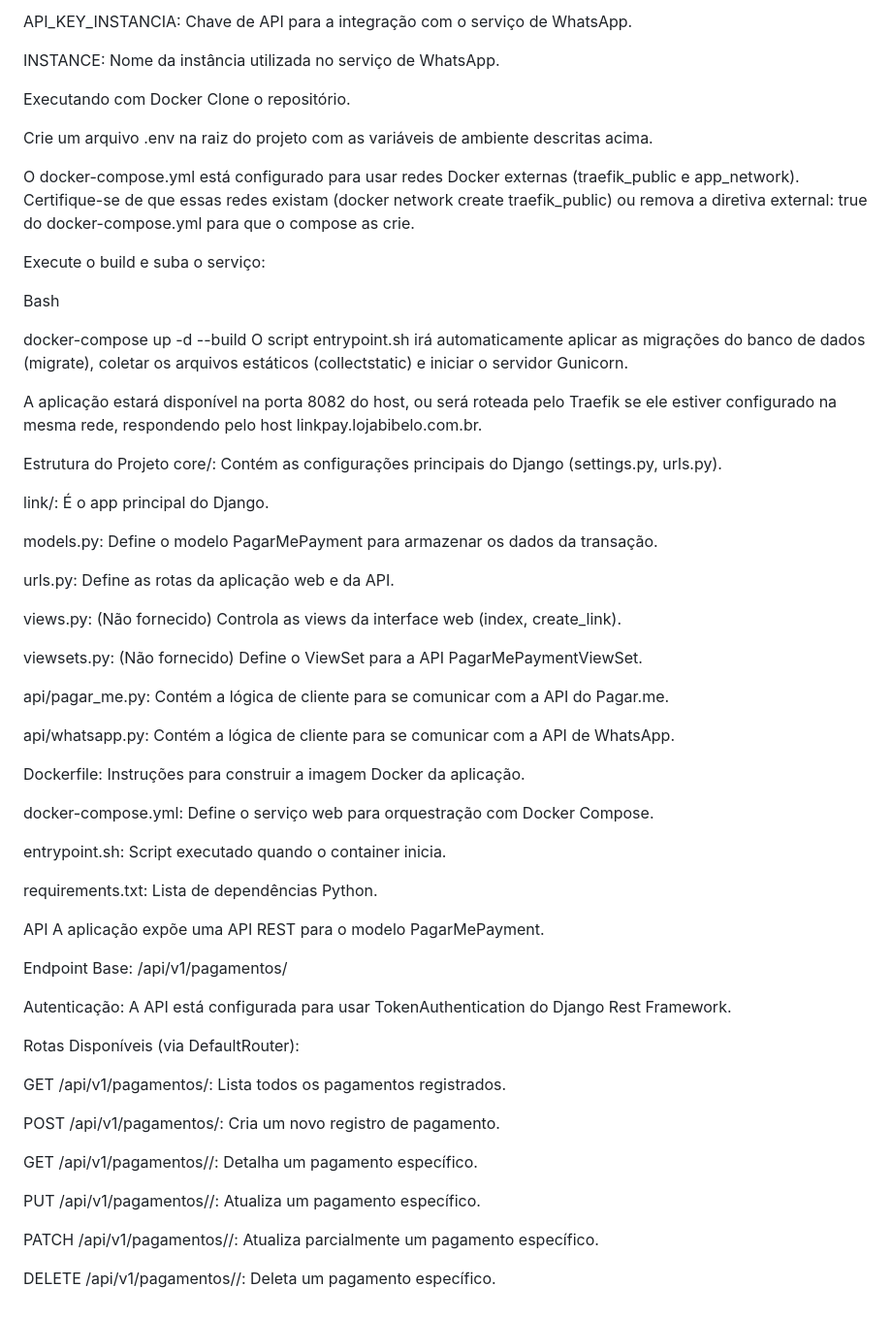
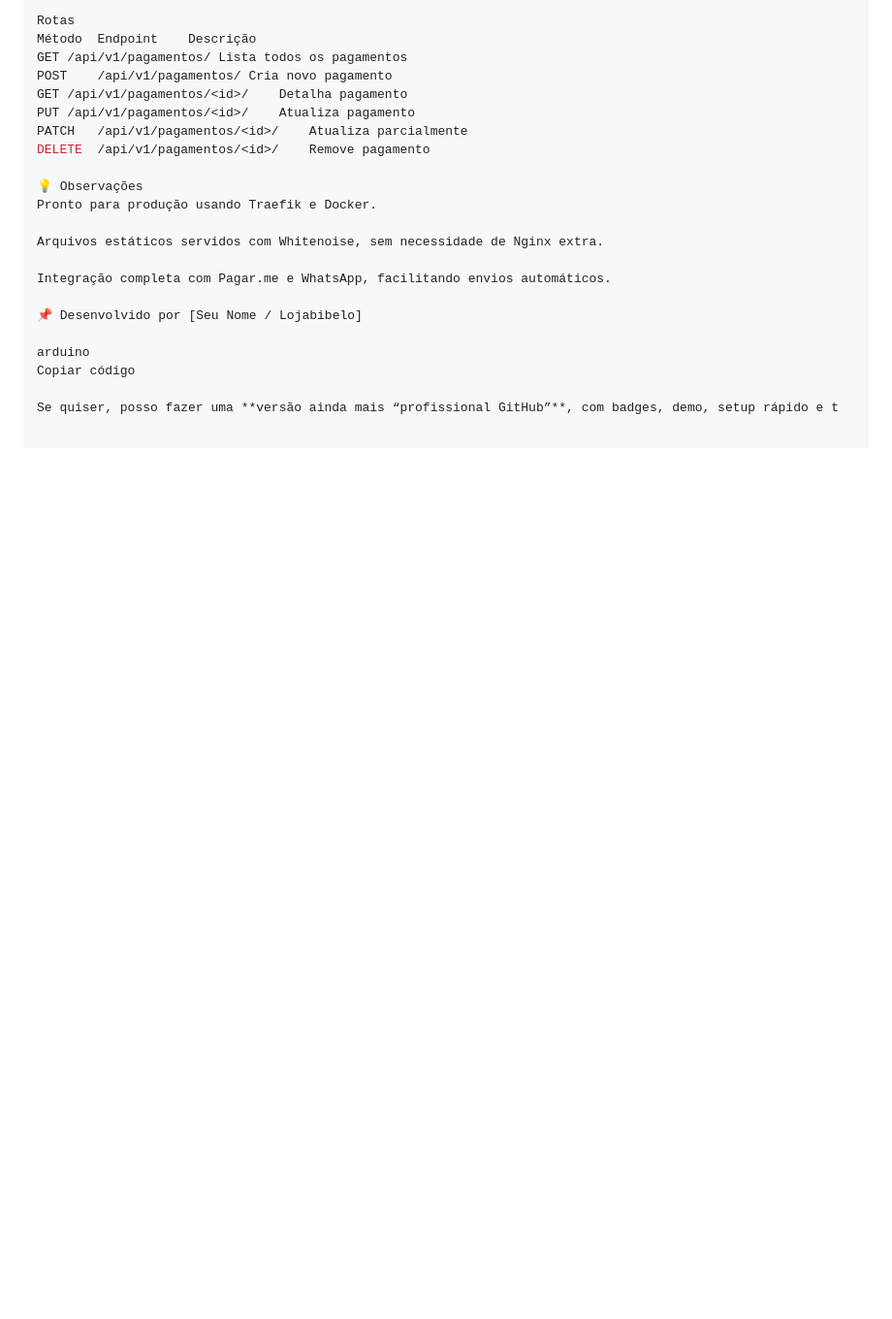
Before and after one commit to Brunohvg/QueroLink, a Markdown page: README.md, the part around the change printed below. Shown: that part at 97% size. Rendered like a GitHub page; blank space fills up the shorter version.

```diff
--- a/README.md
+++ b/README.md
@@ -44,66 +87,23 @@ API_KEY_PAGAR_ME: Chave de API (Basic Auth) para a integração com o Pagar.me.
 
-API_KEY_INSTANCIA: Chave de API para a integração com o serviço de WhatsApp.
+Rotas
+Método	Endpoint	Descrição
+GET	/api/v1/pagamentos/	Lista todos os pagamentos
+POST	/api/v1/pagamentos/	Cria novo pagamento
+GET	/api/v1/pagamentos/<id>/	Detalha pagamento
+PUT	/api/v1/pagamentos/<id>/	Atualiza pagamento
+PATCH	/api/v1/pagamentos/<id>/	Atualiza parcialmente
+DELETE	/api/v1/pagamentos/<id>/	Remove pagamento
 
-INSTANCE: Nome da instância utilizada no serviço de WhatsApp.
+💡 Observações
+Pronto para produção usando Traefik e Docker.
 
-Executando com Docker
-Clone o repositório.
+Arquivos estáticos servidos com Whitenoise, sem necessidade de Nginx extra.
 
-Crie um arquivo .env na raiz do projeto com as variáveis de ambiente descritas acima.
+Integração completa com Pagar.me e WhatsApp, facilitando envios automáticos.
 
-O docker-compose.yml está configurado para usar redes Docker externas (traefik_public e app_network). Certifique-se de que essas redes existam (docker network create traefik_public) ou remova a diretiva external: true do docker-compose.yml para que o compose as crie.
+📌 Desenvolvido por [Seu Nome / Lojabibelo]
 
-Execute o build e suba o serviço:
+arduino
+Copiar código
 
-Bash
-
-docker-compose up -d --build
-O script entrypoint.sh irá automaticamente aplicar as migrações do banco de dados (migrate), coletar os arquivos estáticos (collectstatic) e iniciar o servidor Gunicorn.
-
-A aplicação estará disponível na porta 8082 do host, ou será roteada pelo Traefik se ele estiver configurado na mesma rede, respondendo pelo host linkpay.lojabibelo.com.br.
-
-Estrutura do Projeto
-core/: Contém as configurações principais do Django (settings.py, urls.py).
-
-link/: É o app principal do Django.
-
-models.py: Define o modelo PagarMePayment para armazenar os dados da transação.
-
-urls.py: Define as rotas da aplicação web e da API.
-
-views.py: (Não fornecido) Controla as views da interface web (index, create_link).
-
-viewsets.py: (Não fornecido) Define o ViewSet para a API PagarMePaymentViewSet.
-
-api/pagar_me.py: Contém a lógica de cliente para se comunicar com a API do Pagar.me.
-
-api/whatsapp.py: Contém a lógica de cliente para se comunicar com a API de WhatsApp.
-
-Dockerfile: Instruções para construir a imagem Docker da aplicação.
-
-docker-compose.yml: Define o serviço web para orquestração com Docker Compose.
-
-entrypoint.sh: Script executado quando o container inicia.
-
-requirements.txt: Lista de dependências Python.
-
-API
-A aplicação expõe uma API REST para o modelo PagarMePayment.
-
-Endpoint Base: /api/v1/pagamentos/
-
-Autenticação: A API está configurada para usar TokenAuthentication do Django Rest Framework.
-
-Rotas Disponíveis (via DefaultRouter):
-
-GET /api/v1/pagamentos/: Lista todos os pagamentos registrados.
-
-POST /api/v1/pagamentos/: Cria um novo registro de pagamento.
-
-GET /api/v1/pagamentos/<id>/: Detalha um pagamento específico.
-
-PUT /api/v1/pagamentos/<id>/: Atualiza um pagamento específico.
-
-PATCH /api/v1/pagamentos/<id>/: Atualiza parcialmente um pagamento específico.
-
-DELETE /api/v1/pagamentos/<id>/: Deleta um pagamento específico.
+Se quiser, posso fazer uma **versão ainda mais “profissional GitHub”**, com badges, demo, setup rápido e t
```
Also changed, not shown: other parts of README.md (+67 -24 lines).
